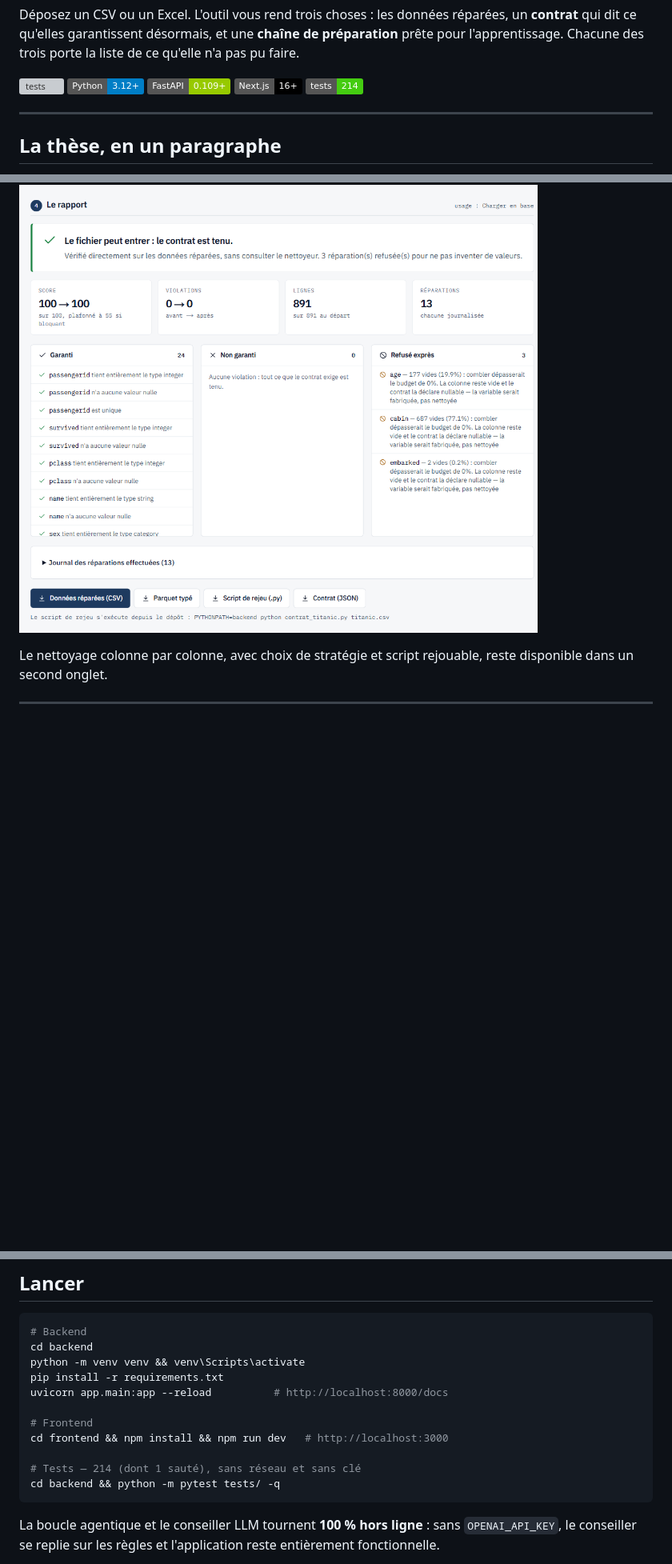
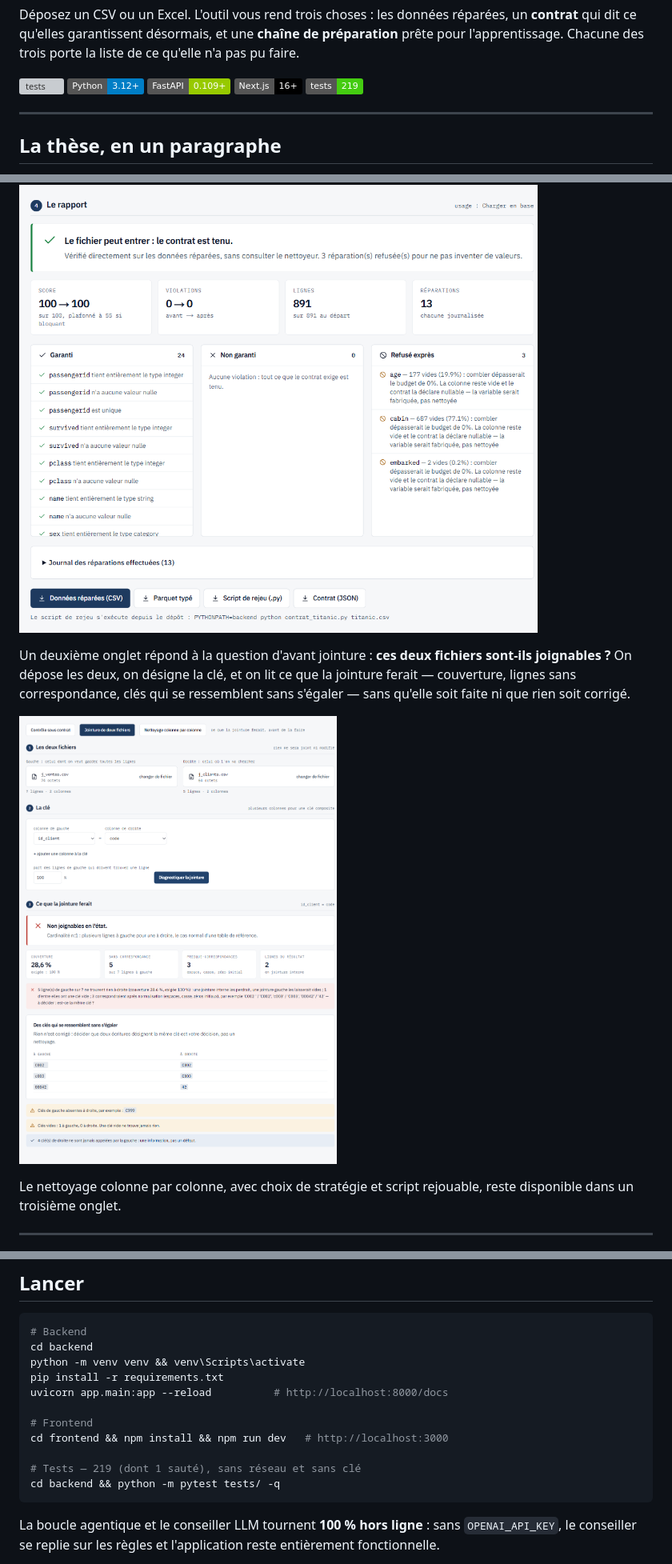
Before and after one commit to Yoh5/intelligent_data_cleaner, a Markdown page: README.md, 3 parts joined by grey strips. Shown at 80% size. Rendered like a GitHub page; pictures changed too: docs/interface-jointure.png (added); badges without logos; blank space fills up the shorter version; grey boxes are pictures that could not be loaded.

````diff
--- a/README.md
+++ b/README.md
@@ -14,7 +14,7 @@ la liste de ce qu'elle n'a pas pu faire.
 ![Python](https://img.shields.io/badge/Python-3.12+-blue.svg)
 ![FastAPI](https://img.shields.io/badge/FastAPI-0.109+-green.svg)
 ![Next.js](https://img.shields.io/badge/Next.js-16+-black.svg)
-![tests](https://img.shields.io/badge/tests-214-brightgreen.svg)
+![tests](https://img.shields.io/badge/tests-219-brightgreen.svg)
 
 ---
 
@@ -241,8 +241,15 @@ une décision.
 
 ![Le rapport : garanti, non garanti, refusé exprès](docs/interface-rapport.png)
 
+Un deuxième onglet répond à la question d'avant jointure : **ces deux fichiers
+sont-ils joignables ?** On dépose les deux, on désigne la clé, et on lit ce que
+la jointure ferait — couverture, lignes sans correspondance, clés qui se
+ressemblent sans s'égaler — sans qu'elle soit faite ni que rien soit corrigé.
+
+![Jointure : ce qu'elle ferait, avant de la faire](docs/interface-jointure.png)
+
 Le nettoyage colonne par colonne, avec choix de stratégie et script rejouable,
-reste disponible dans un second onglet.
+reste disponible dans un troisième onglet.
 
 ---
 
@@ -312,7 +319,7 @@ uvicorn app.main:app --reload          # http://localhost:8000/docs
 # Frontend
 cd frontend && npm install && npm run dev   # http://localhost:3000
 
-# Tests — 214 (dont 1 sauté), sans réseau et sans clé
+# Tests — 219 (dont 1 sauté), sans réseau et sans clé
 cd backend && python -m pytest tests/ -q
 ```
 
````
Also changed, not shown: other parts of README.md (+1 -0 lines), CLAUDE.md (+10 -3 lines), 10 other files.
